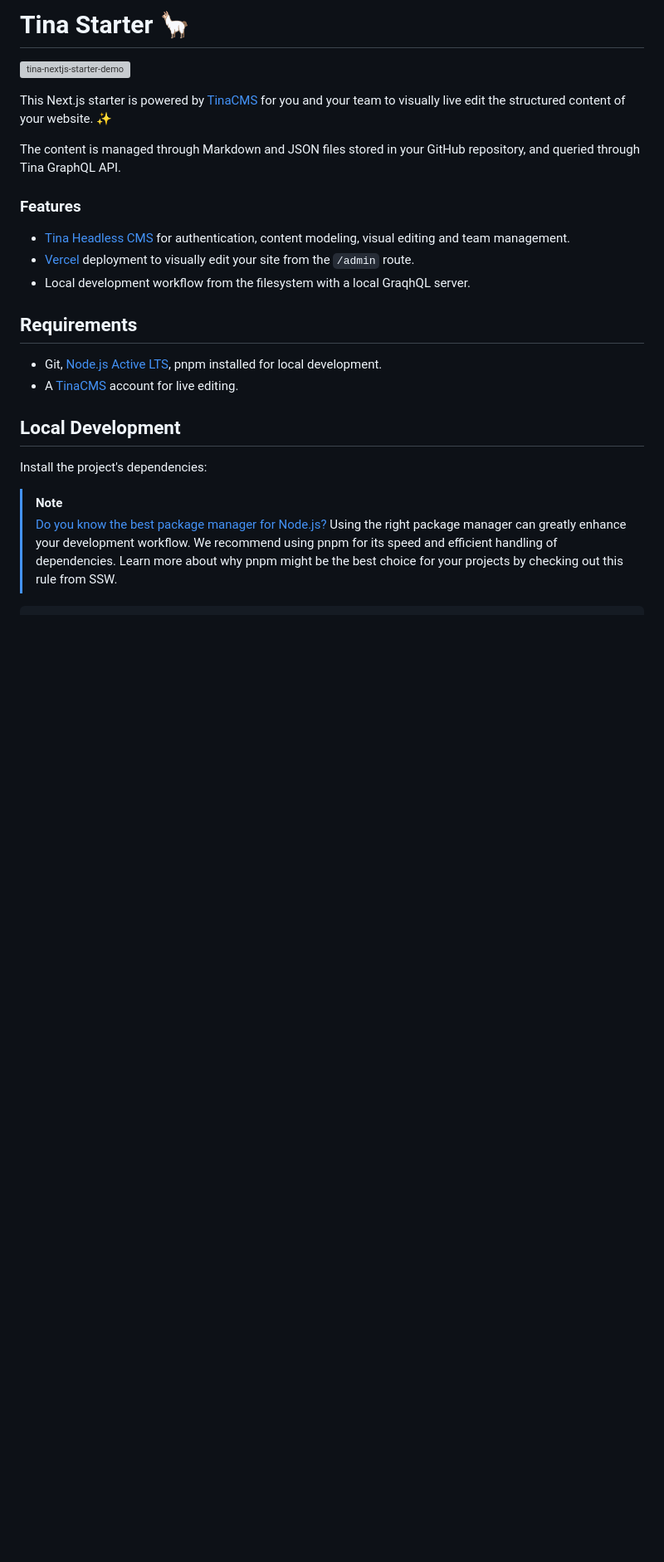
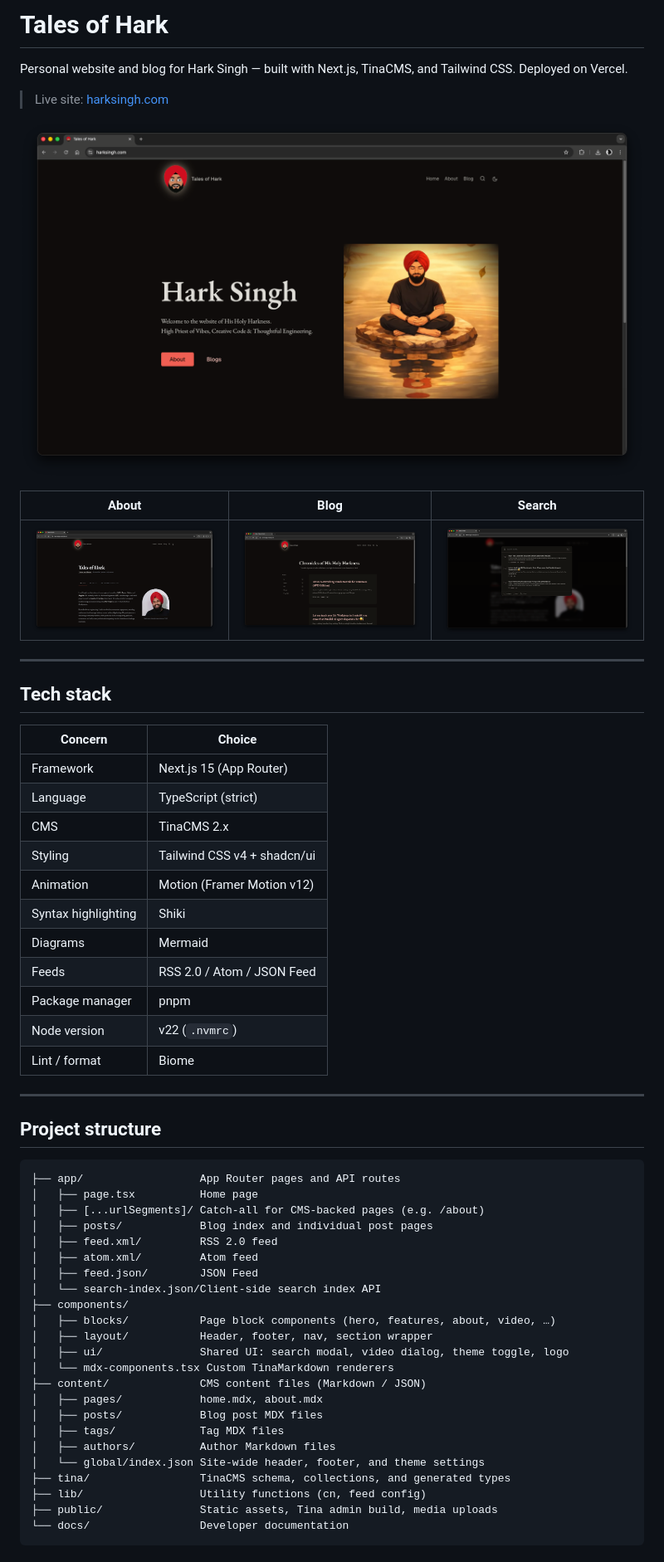
Before and after one commit to 0xharkirat/beautiful-hark, a Markdown page: README.md, the part around one of its changes. Shown at 83% size. Drawn GitHub-style; pictures changed too: docs/screenshots/about.png (added), docs/screenshots/blogs.png (added), docs/screenshots/homepage.png (added); blank space fills up the shorter version; grey boxes are pictures that could not be loaded.

Commit message:
chore: rewrite README with screenshots and update vibe coding post

````diff
--- a/README.md
+++ b/README.md
@@ -1,28 +1,60 @@
-# Tina Starter 🦙
+# Tales of Hark
 
-![tina-nextjs-starter-demo](https://user-images.githubusercontent.com/103008/130587027-995ccc45-a852-4f90-b658-13e8e0517339.gif)
+Personal website and blog for Hark Singh — built with Next.js, TinaCMS, and Tailwind CSS. Deployed on Vercel.
 
-This Next.js starter is powered by [TinaCMS](https://app.tina.io) for you and your team to visually live edit the structured content of your website. ✨
+> Live site: [harksingh.com](https://harksingh.com)
 
-The content is managed through Markdown and JSON files stored in your GitHub repository, and queried through Tina GraphQL API.
+![Home page](docs/screenshots/homepage.png)
 
-### Features
+| About | Blog | Search |
+|---|---|---|
+| ![About](docs/screenshots/about.png) | ![Blog](docs/screenshots/blogs.png) | ![Search](docs/screenshots/search.png) |
 
-- [Tina Headless CMS](https://app.tina.io) for authentication, content modeling, visual editing and team management.
-- [Vercel](https://vercel.com) deployment to visually edit your site from the `/admin` route.
-- Local development workflow from the filesystem with a local GraqhQL server.
+---
 
-## Requirements
+## Tech stack
 
-- Git, [Node.js Active LTS](https://nodejs.org/en/about/releases/), pnpm installed for local development.
-- A [TinaCMS](https://app.tina.io) account for live editing.
+| Concern | Choice |
+|---|---|
+| Framework | Next.js 15 (App Router) |
+| Language | TypeScript (strict) |
+| CMS | TinaCMS 2.x |
+| Styling | Tailwind CSS v4 + shadcn/ui |
+| Animation | Motion (Framer Motion v12) |
+| Syntax highlighting | Shiki |
+| Diagrams | Mermaid |
+| Feeds | RSS 2.0 / Atom / JSON Feed |
+| Package manager | pnpm |
+| Node version | v22 (`.nvmrc`) |
+| Lint / format | Biome |
 
-## Local Development
+---
 
-Install the project's dependencies:
-
-> [!NOTE]
-> [Do you know the best package manager for Node.js?](https://www.ssw.com.au/rules/best-package-manager-for-node/) Using the right package manager can greatly enhance your development workflow. We recommend using pnpm for its speed and efficient handling of dependencies. Learn more about why pnpm might be the best choice for your projects by checking out this rule from SSW.
-
+## Project structure
 
 ```
+├── app/                  App Router pages and API routes
+│   ├── page.tsx          Home page
+│   ├── [...urlSegments]/ Catch-all for CMS-backed pages (e.g. /about)
+│   ├── posts/            Blog index and individual post pages
+│   ├── feed.xml/         RSS 2.0 feed
+│   ├── atom.xml/         Atom feed
+│   ├── feed.json/        JSON Feed
+│   └── search-index.json/Client-side search index API
+├── components/
+│   ├── blocks/           Page block components (hero, features, about, video, …)
+│   ├── layout/           Header, footer, nav, section wrapper
+│   ├── ui/               Shared UI: search modal, video dialog, theme toggle, logo
+│   └── mdx-components.tsx Custom TinaMarkdown renderers
+├── content/              CMS content files (Markdown / JSON)
+│   ├── pages/            home.mdx, about.mdx
+│   ├── posts/            Blog post MDX files
+│   ├── tags/             Tag MDX files
+│   ├── authors/          Author Markdown files
+│   └── global/index.json Site-wide header, footer, and theme settings
+├── tina/                 TinaCMS schema, collections, and generated types
+├── lib/                  Utility functions (cn, feed config)
+├── public/               Static assets, Tina admin build, media uploads
+└── docs/                 Developer documentation
+```
+
````
Also changed, not shown: other parts of README.md (+109 -66 lines), 1 other file.
